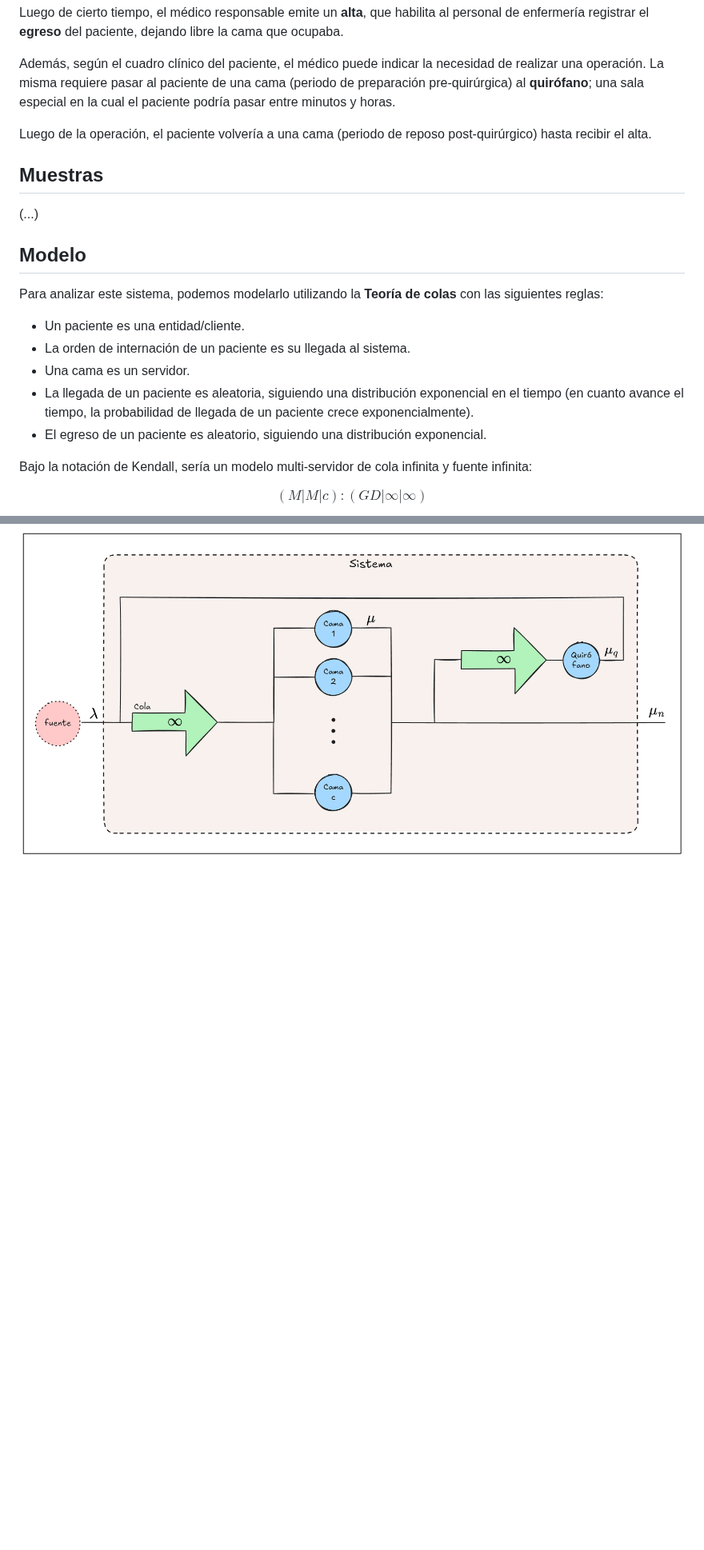
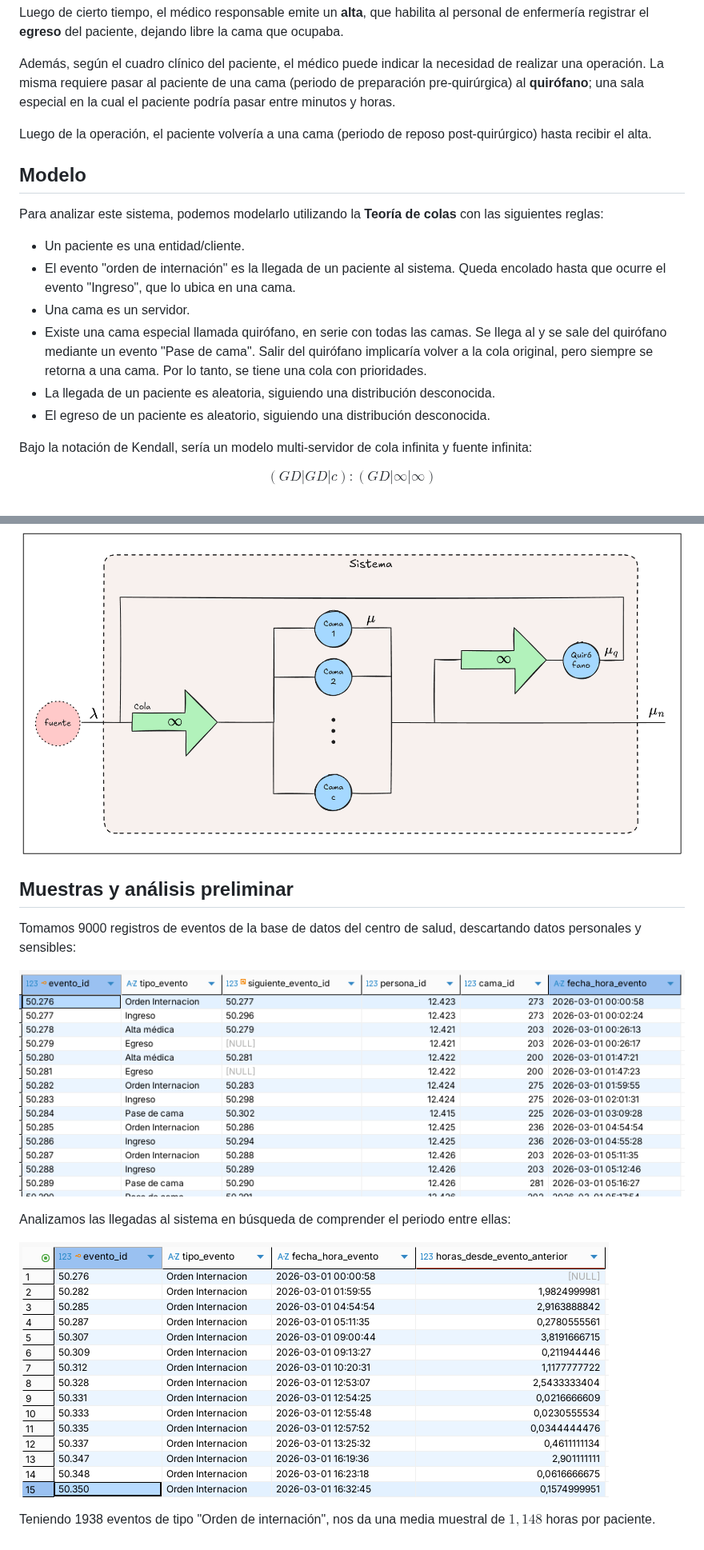
Before and after one commit to JeroAita/26-simulacion-tp, a Markdown page: README.md, 2 parts joined by grey strips. Shown at 80% size. Drawn GitHub-style; pictures changed too: docs/simulacion-tp_final-muestras-2.png (added), docs/simulacion-tp_final-muestras.png (added); blank space fills up the shorter version.

Commit message:
Avances distrib. entradas

```diff
--- a/README.md
+++ b/README.md
@@ -52,24 +52,33 @@ La misma requiere pasar al paciente de una cama (periodo de preparación pre-qui
 
 Luego de la operación, el paciente volvería a una cama (periodo de reposo post-quirúrgico) hasta recibir el alta.
 
-## Muestras
-
-(...)
-
 ## Modelo
 
 Para analizar este sistema, podemos modelarlo utilizando la **Teoría de colas** con las siguientes reglas:
 
 - Un paciente es una entidad/cliente.
-- La orden de internación de un paciente es su llegada al sistema.
+- El evento "orden de internación" es la llegada de un paciente al sistema. Queda encolado hasta que ocurre el evento "Ingreso", que lo ubica en una cama.
 - Una cama es un servidor.
-- La llegada de un paciente es aleatoria, siguiendo una distribución exponencial en el tiempo (en cuanto avance el tiempo, la probabilidad de llegada de un paciente crece exponencialmente).
-- El egreso de un paciente es aleatorio, siguiendo una distribución exponencial.
+- Existe una cama especial llamada quirófano, en serie con todas las camas. Se llega al y se sale del quirófano mediante un evento "Pase de cama". Salir del quirófano implicaría volver a la cola original, pero siempre se retorna a una cama. Por lo tanto, se tiene una cola con prioridades.
+- La llegada de un paciente es aleatoria, siguiendo una distribución desconocida.
+- El egreso de un paciente es aleatorio, siguiendo una distribución desconocida.
 
 Bajo la notación de Kendall, sería un modelo multi-servidor de cola infinita y fuente infinita:
 
 $$
-(M|M|c):(GD|\infty|\infty)
+(GD|GD|c):(GD|\infty|\infty)
 $$
 
 ![](docs/simulacion-tp_final-diagrama_modelo.png)
+
+## Muestras y análisis preliminar
+
+Tomamos 9000 registros de eventos de la base de datos del centro de salud, descartando datos personales y sensibles:
+
+![](docs/simulacion-tp_final-muestras.png)
+
+Analizamos las llegadas al sistema en búsqueda de comprender el periodo entre ellas:
+
+![](docs/simulacion-tp_final-muestras-2.png)
+
+Teniendo 1938 eventos de tipo "Orden de internación", nos da una media muestral de $1,148$ horas por paciente.
```
Also changed, not shown: 2 other files.
